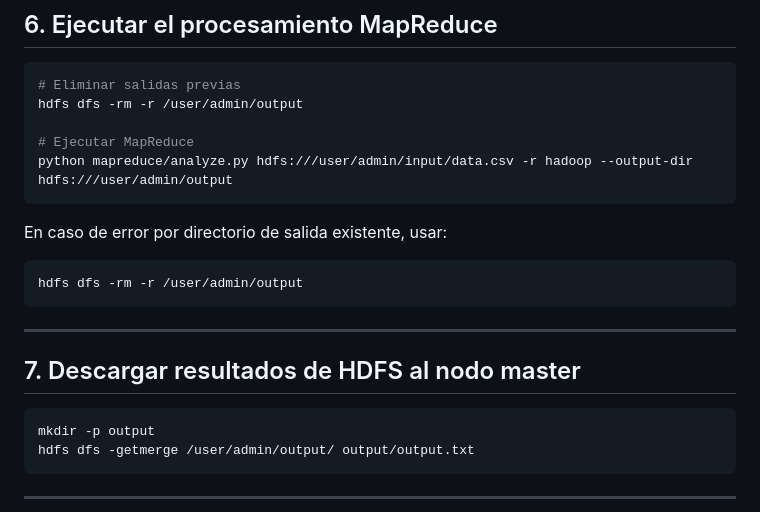
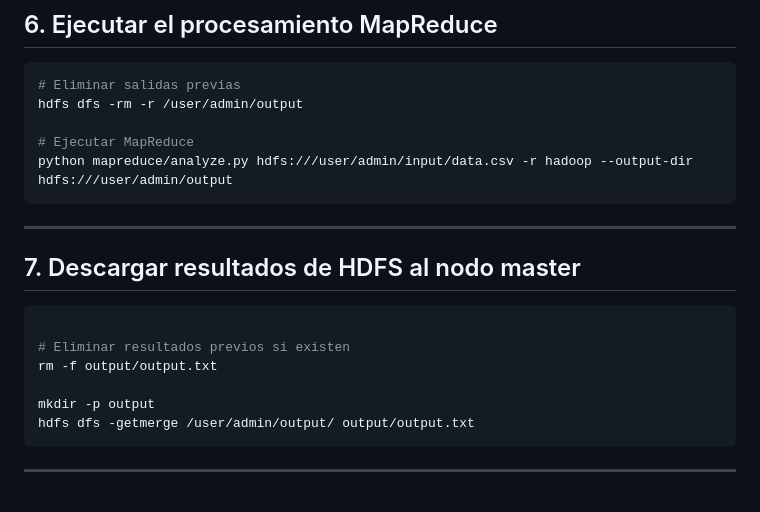
Before and after one commit to jmcastrom/proyecto-mapreduce, a Markdown page: README.md, the part around the change. Drawn GitHub-style.

````diff
--- a/README.md
+++ b/README.md
@@ -96,17 +96,15 @@ hdfs dfs -rm -r /user/admin/output
 python mapreduce/analyze.py hdfs:///user/admin/input/data.csv -r hadoop --output-dir hdfs:///user/admin/output
 ```
 
-En caso de error por directorio de salida existente, usar:
-
-```bash
-hdfs dfs -rm -r /user/admin/output
-```
-
 ---
 
 ## 7. Descargar resultados de HDFS al nodo master
 
 ```bash
+
+# Eliminar resultados previos si existen
+rm -f output/output.txt
+
 mkdir -p output
 hdfs dfs -getmerge /user/admin/output/ output/output.txt
 ```
````
